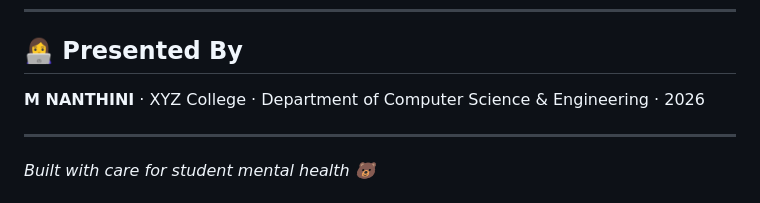
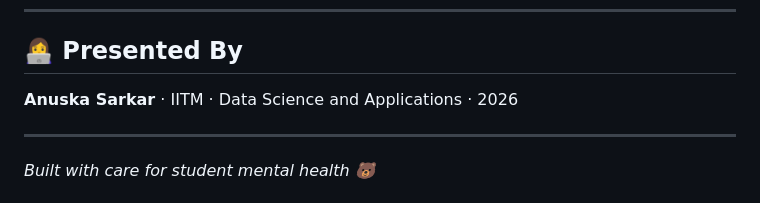
Before and after one commit to mishaka05/MINDEASE, a Markdown page: README.md, the part around the change. GitHub-like rendering.

Commit message:
Updated information in README

```diff
--- a/README.md
+++ b/README.md
@@ -170,7 +170,7 @@ Parse response
 
 ## 👩‍💻 Presented By
 
-**M NANTHINI** · XYZ College · Department of Computer Science & Engineering · 2026
+**Anuska Sarkar** · IITM · Data Science and Applications · 2026
 
 ---
 
```
